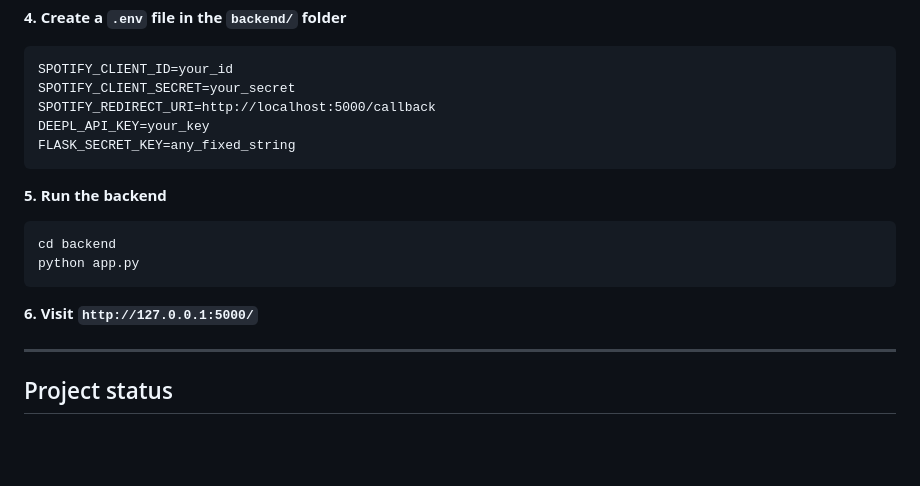
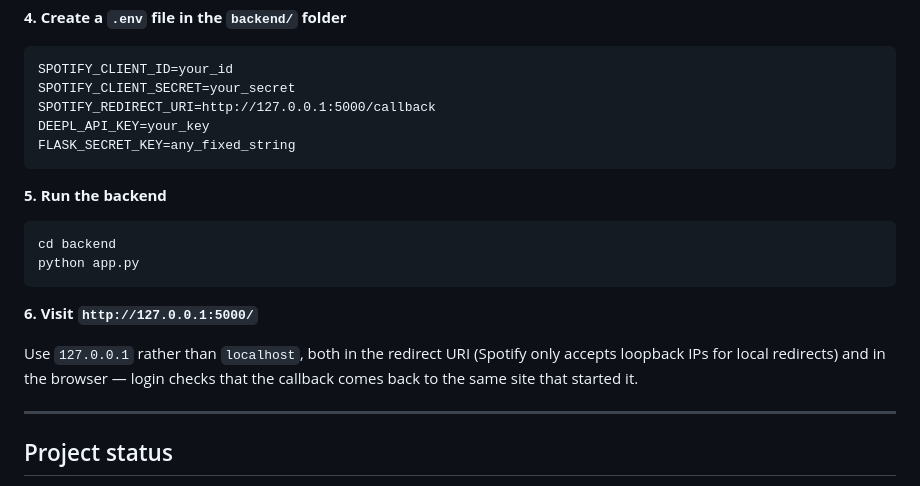
Before and after one commit to chaitanya-arora/lyric-sync, a Markdown page: README.md, the part around the change. Rendered like a GitHub page; blank space fills up the shorter version.

Commit message:
use 127.0.0.1 for local Spotify redirects in the README

````diff
--- a/README.md
+++ b/README.md
@@ -87,7 +87,7 @@ pip install -r requirements.txt
 ```
 SPOTIFY_CLIENT_ID=your_id
 SPOTIFY_CLIENT_SECRET=your_secret
-SPOTIFY_REDIRECT_URI=http://localhost:5000/callback
+SPOTIFY_REDIRECT_URI=http://127.0.0.1:5000/callback
 DEEPL_API_KEY=your_key
 FLASK_SECRET_KEY=any_fixed_string
 ```
@@ -99,6 +99,8 @@ python app.py
 ```
 
 **6. Visit `http://127.0.0.1:5000/`**
+
+Use `127.0.0.1` rather than `localhost`, both in the redirect URI (Spotify only accepts loopback IPs for local redirects) and in the browser — login checks that the callback comes back to the same site that started it.
 
 ---
 
````
